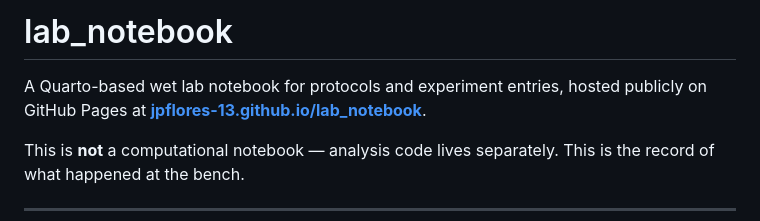
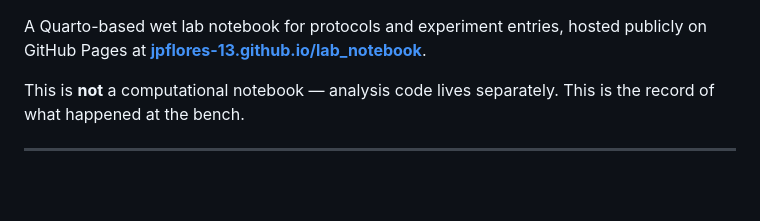
Before and after one commit to jpflores-13/lab_notebook, a Markdown page: README.md, the part around the change. GitHub-like rendering; blank space fills up the shorter version.

Commit message:
Update README to remove project title
Removed project title from README.

```diff
--- a/README.md
+++ b/README.md
@@ -1,5 +1,3 @@
-# lab_notebook
-
 A Quarto-based wet lab notebook for protocols and experiment entries, hosted publicly
 on GitHub Pages at **[jpflores-13.github.io/lab_notebook](https://jpflores-13.github.io/lab_notebook)**.
 
```
